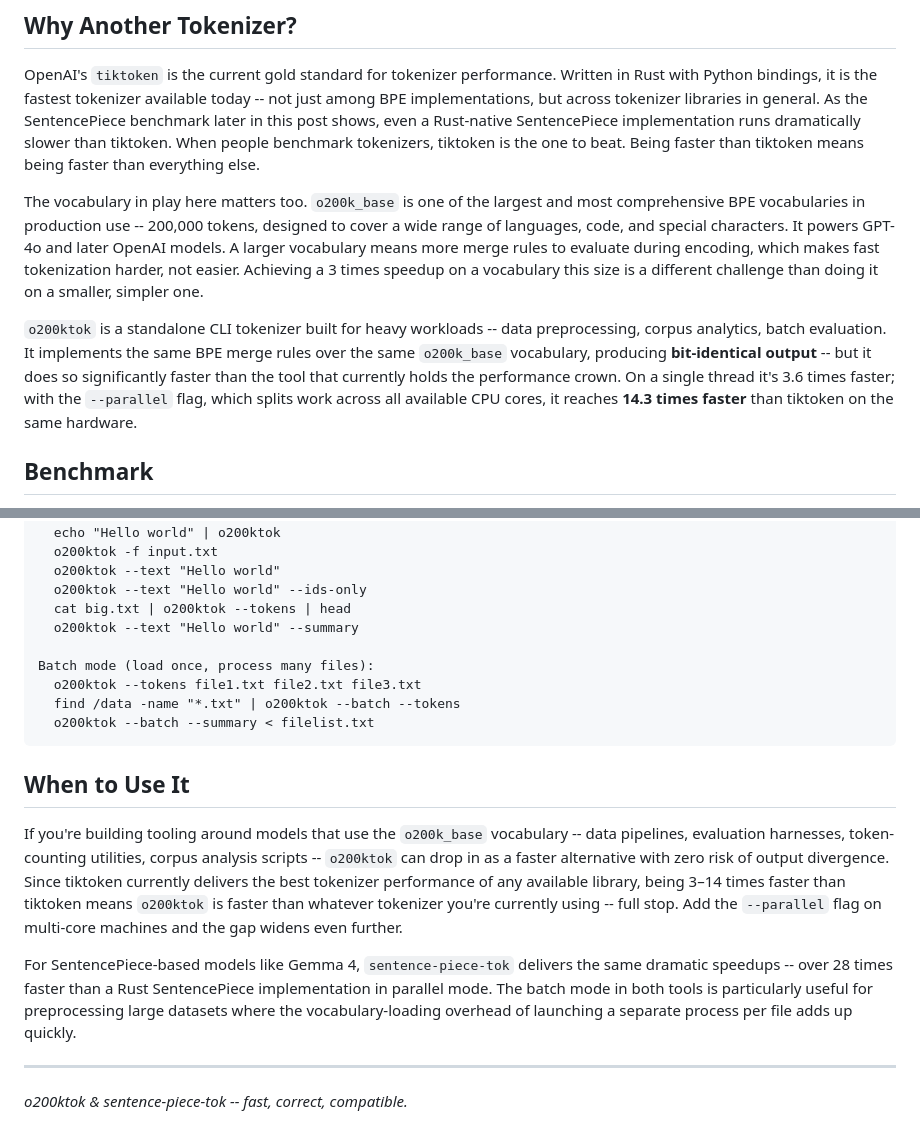
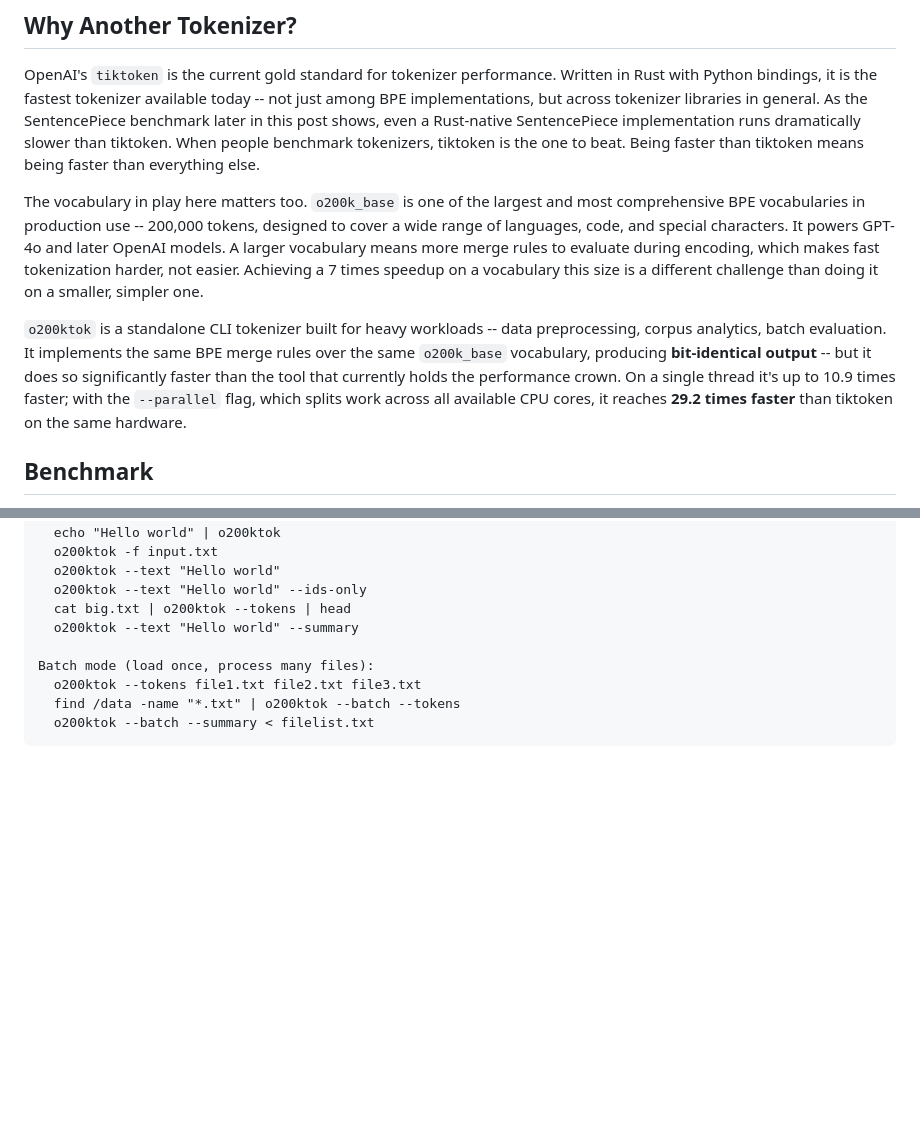
Before and after one commit to tnz61/o200tok, a Markdown page: README.md, 2 parts joined by grey strips. Drawn GitHub-style; blank space fills up the shorter version.

````diff
--- a/README.md
+++ b/README.md
@@ -16,9 +16,9 @@ This step is not optional. Every prompt, every document, every line of code -- i
 
 OpenAI's `tiktoken` is the current gold standard for tokenizer performance. Written in Rust with Python bindings, it is the fastest tokenizer available today -- not just among BPE implementations, but across tokenizer libraries in general. As the SentencePiece benchmark later in this post shows, even a Rust-native SentencePiece implementation runs dramatically slower than tiktoken. When people benchmark tokenizers, tiktoken is the one to beat. Being faster than tiktoken means being faster than everything else.
 
-The vocabulary in play here matters too. `o200k_base` is one of the largest and most comprehensive BPE vocabularies in production use -- 200,000 tokens, designed to cover a wide range of languages, code, and special characters. It powers GPT-4o and later OpenAI models. A larger vocabulary means more merge rules to evaluate during encoding, which makes fast tokenization harder, not easier. Achieving a 3 times speedup on a vocabulary this size is a different challenge than doing it on a smaller, simpler one.
+The vocabulary in play here matters too. `o200k_base` is one of the largest and most comprehensive BPE vocabularies in production use -- 200,000 tokens, designed to cover a wide range of languages, code, and special characters. It powers GPT-4o and later OpenAI models. A larger vocabulary means more merge rules to evaluate during encoding, which makes fast tokenization harder, not easier. Achieving a 7 times speedup on a vocabulary this size is a different challenge than doing it on a smaller, simpler one.
 
-`o200ktok` is a standalone CLI tokenizer built for heavy workloads -- data preprocessing, corpus analytics, batch evaluation. It implements the same BPE merge rules over the same `o200k_base` vocabulary, producing **bit-identical output** -- but it does so significantly faster than the tool that currently holds the performance crown. On a single thread it's 3.6 times faster; with the `--parallel` flag, which splits work across all available CPU cores, it reaches **14.3 times faster** than tiktoken on the same hardware.
+`o200ktok` is a standalone CLI tokenizer built for heavy workloads -- data preprocessing, corpus analytics, batch evaluation. It implements the same BPE merge rules over the same `o200k_base` vocabulary, producing **bit-identical output** -- but it does so significantly faster than the tool that currently holds the performance crown. On a single thread it's up to 10.9 times faster; with the `--parallel` flag, which splits work across all available CPU cores, it reaches **29.2 times faster** than tiktoken on the same hardware.
 
 ## Benchmark
 
@@ -309,14 +309,3 @@ Batch mode (load once, process many files):
   find /data -name "*.txt" | o200ktok --batch --tokens
   o200ktok --batch --summary < filelist.txt
 ```
-
-## When to Use It
-
-If you're building tooling around models that use the `o200k_base` vocabulary -- data pipelines, evaluation harnesses, token-counting utilities, corpus analysis scripts -- `o200ktok` can drop in as a faster alternative with zero risk of output divergence. Since tiktoken currently delivers the best tokenizer performance of any available library, being 3–14 times faster than tiktoken means `o200ktok` is faster than whatever tokenizer you're currently using -- full stop. Add the `--parallel` flag on multi-core machines and the gap widens even further.
-
-For SentencePiece-based models like Gemma 4, `sentence-piece-tok` delivers the same dramatic speedups -- over 28 times faster than a Rust SentencePiece implementation in parallel mode. The batch mode in both tools is particularly useful for preprocessing large datasets where the vocabulary-loading overhead of launching a separate process per file adds up quickly.
-
-
----
-
-*o200ktok & sentence-piece-tok -- fast, correct, compatible.*
````
Also changed, not shown: other parts of README.md (+22 -22 lines).
